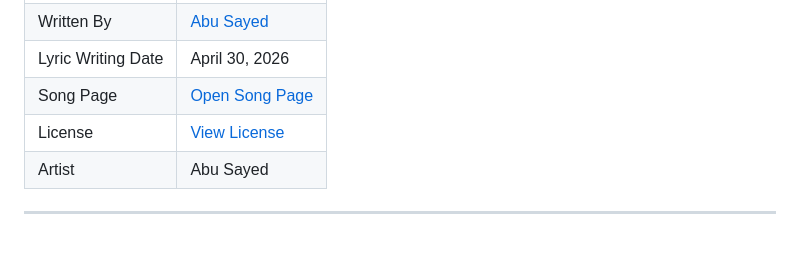
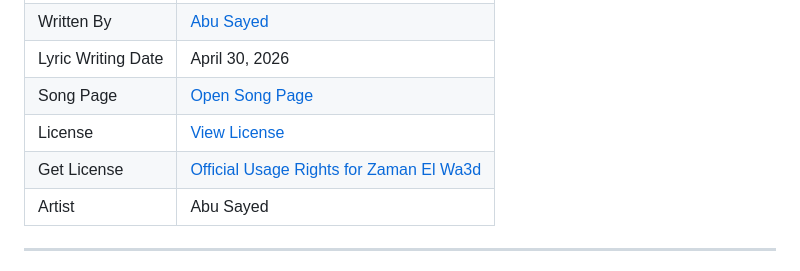
Before and after one commit to ImAbuSayed/zaman-el-wa3d, a Markdown page: README.md, the part around the change. Rendered like a GitHub page; blank space fills up the shorter version.

Commit message:
docs: update public README

```diff
--- a/README.md
+++ b/README.md
@@ -13,6 +13,7 @@
 | Lyric Writing Date | April 30, 2026 |
 | Song Page | [Open Song Page](https://imabusayed.github.io/zaman-el-wa3d/) |
 | License | [View License](./LICENSE.md) |
+| Get License | [Official Usage Rights for Zaman El Wa3d](https://music.abusayed.com.bd/Licensing/) |
 | Artist | Abu Sayed |
 
 ---
```
